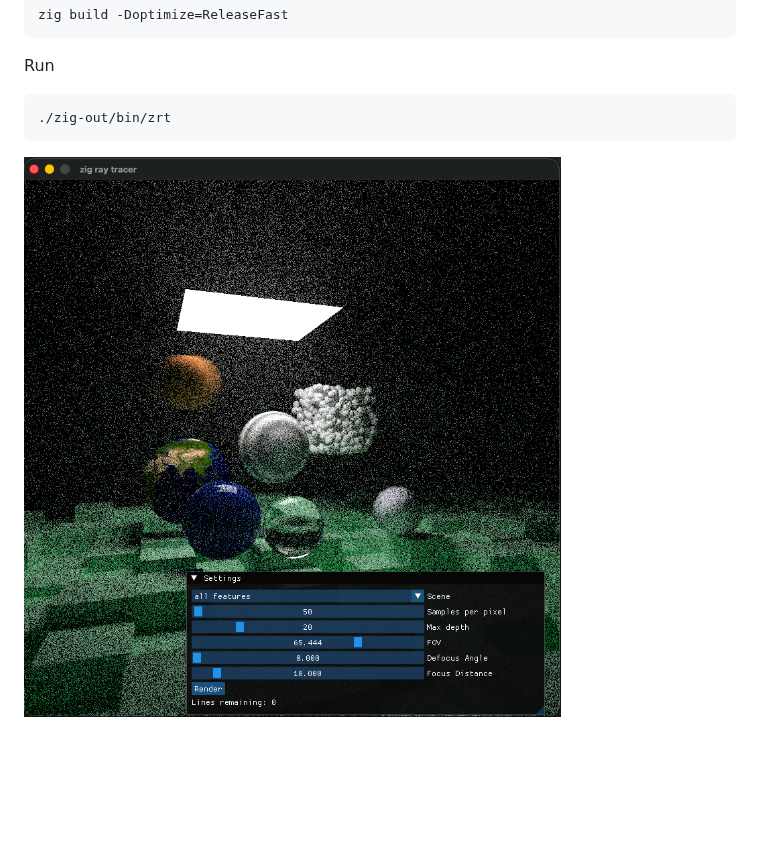
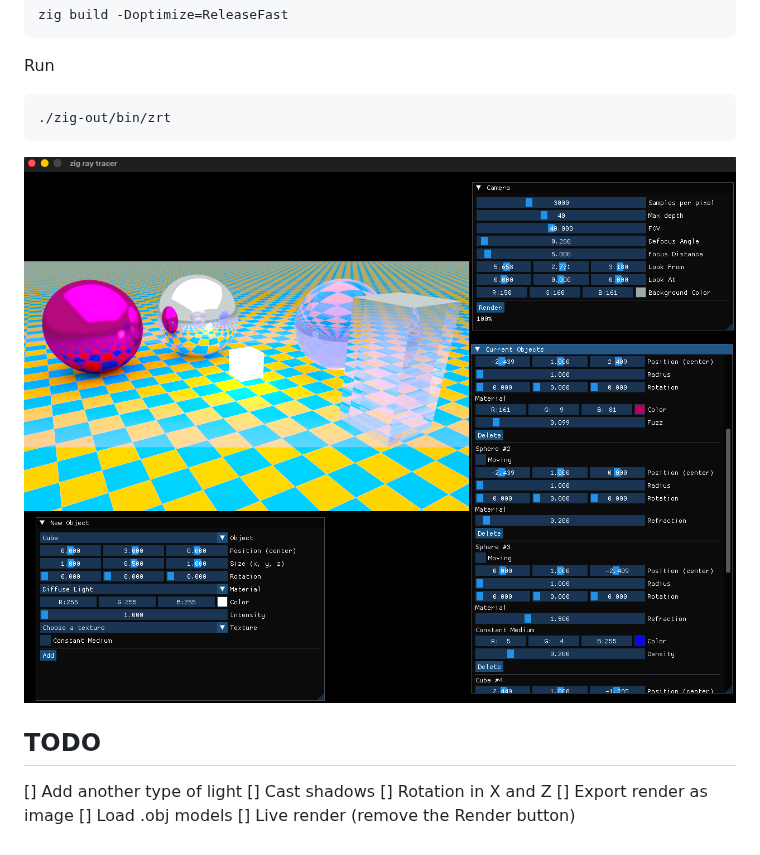
Before and after one commit to igoramorim/zig-ray-tracing, a Markdown page: README.md, the part around the change. Rendered like a GitHub page; pictures changed too: images/editor.png (added); blank space fills up the shorter version.

````diff
--- a/README.md
+++ b/README.md
@@ -13,4 +13,12 @@ Run
 ```bash
 ./zig-out/bin/zrt
 ```
-![](/images/gui.png)
+![](/images/editor.png)
+
+## TODO
+[] Add another type of light
+[] Cast shadows
+[] Rotation in X and Z
+[] Export render as image
+[] Load .obj models
+[] Live render (remove the Render button)
````
Also changed, not shown: 1 other file.
